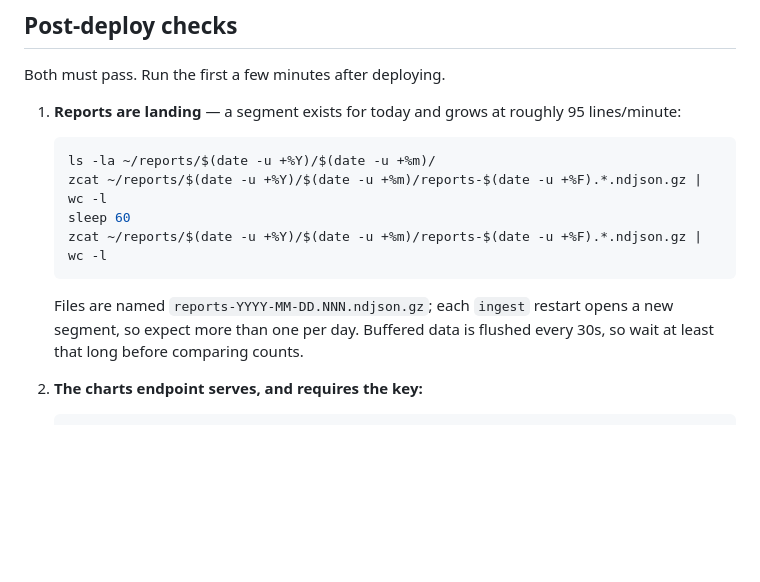
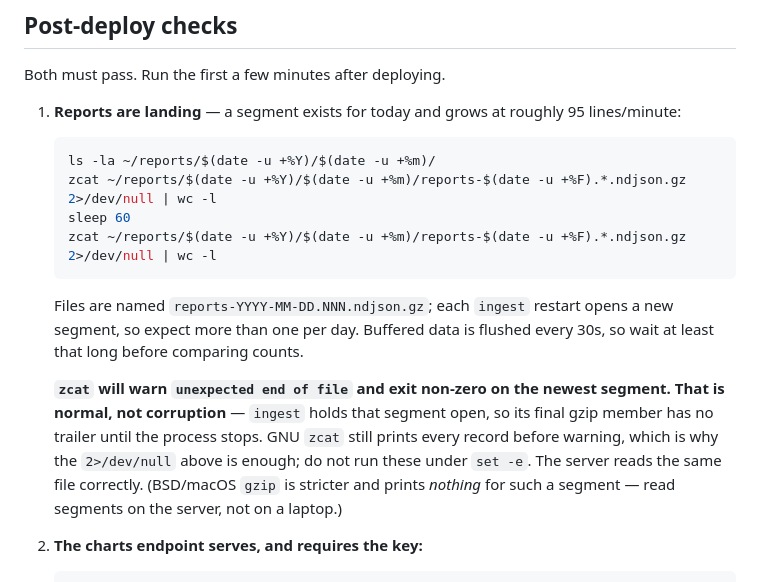
Before and after one commit to navidrome/insights, a Markdown page: prod/README.md, the part around the change. Rendered like a GitHub page; blank space fills up the shorter version.

Commit message:
docs(prod): note that zcat warns on the live segment by design

````diff
--- a/prod/README.md
+++ b/prod/README.md
@@ -77,14 +77,21 @@ Both must pass. Run the first a few minutes after deploying.
 
    ```bash
    ls -la ~/reports/$(date -u +%Y)/$(date -u +%m)/
-   zcat ~/reports/$(date -u +%Y)/$(date -u +%m)/reports-$(date -u +%F).*.ndjson.gz | wc -l
+   zcat ~/reports/$(date -u +%Y)/$(date -u +%m)/reports-$(date -u +%F).*.ndjson.gz 2>/dev/null | wc -l
    sleep 60
-   zcat ~/reports/$(date -u +%Y)/$(date -u +%m)/reports-$(date -u +%F).*.ndjson.gz | wc -l
+   zcat ~/reports/$(date -u +%Y)/$(date -u +%m)/reports-$(date -u +%F).*.ndjson.gz 2>/dev/null | wc -l
    ```
 
    Files are named `reports-YYYY-MM-DD.NNN.ndjson.gz`; each `ingest` restart opens a new
    segment, so expect more than one per day. Buffered data is flushed every 30s, so wait at
    least that long before comparing counts.
+
+   **`zcat` will warn `unexpected end of file` and exit non-zero on the newest segment. That
+   is normal, not corruption** — `ingest` holds that segment open, so its final gzip member
+   has no trailer until the process stops. GNU `zcat` still prints every record before
+   warning, which is why the `2>/dev/null` above is enough; do not run these under `set -e`.
+   The server reads the same file correctly. (BSD/macOS `gzip` is stricter and prints
+   *nothing* for such a segment — read segments on the server, not on a laptop.)
 
 2. **The charts endpoint serves, and requires the key:**
 
````
